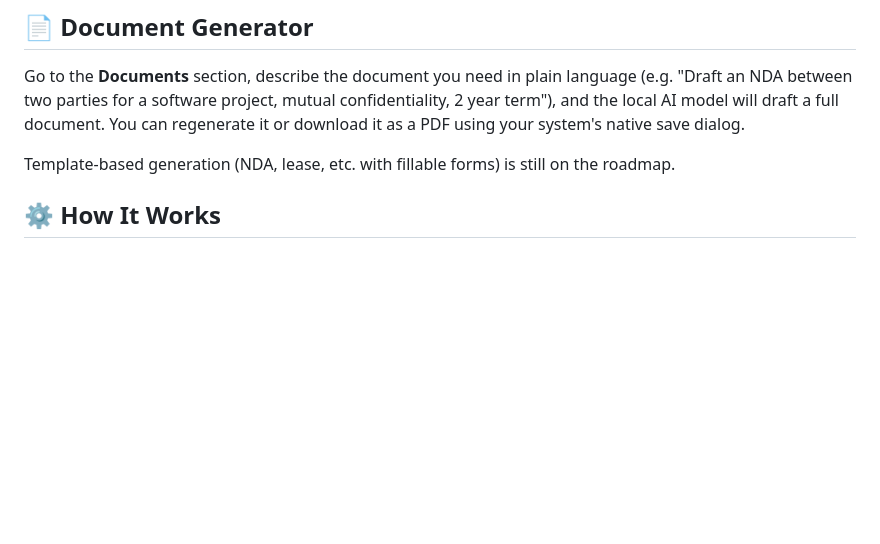
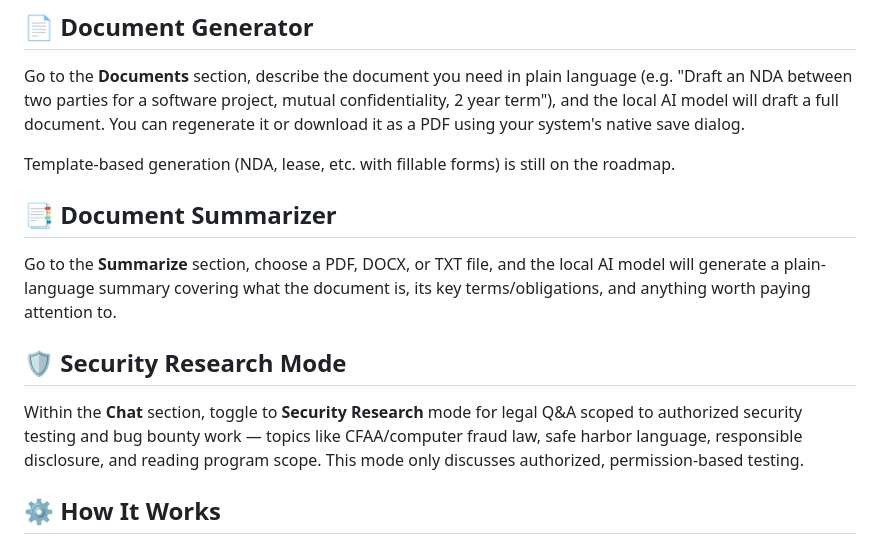
Before and after one commit to Heckerman-0/Pocket-lawyer, a Markdown page: README.md, the part around the change. Rendered like a GitHub page; blank space fills up the shorter version.

Commit message:
Update README: summarizer, security research mode, updated roadmap

```diff
--- a/README.md
+++ b/README.md
@@ -52,6 +52,14 @@ Ollama must be running in the background (it usually starts automatically after
 Go to the **Documents** section, describe the document you need in plain language (e.g. "Draft an NDA between two parties for a software project, mutual confidentiality, 2 year term"), and the local AI model will draft a full document. You can regenerate it or download it as a PDF using your system's native save dialog.
 
 Template-based generation (NDA, lease, etc. with fillable forms) is still on the roadmap.
+
+## 📑 Document Summarizer
+
+Go to the **Summarize** section, choose a PDF, DOCX, or TXT file, and the local AI model will generate a plain-language summary covering what the document is, its key terms/obligations, and anything worth paying attention to.
+
+## 🛡️ Security Research Mode
+
+Within the **Chat** section, toggle to **Security Research** mode for legal Q&A scoped to authorized security testing and bug bounty work — topics like CFAA/computer fraud law, safe harbor language, responsible disclosure, and reading program scope. This mode only discusses authorized, permission-based testing.
 
 ## ⚙️ How It Works
 
```
